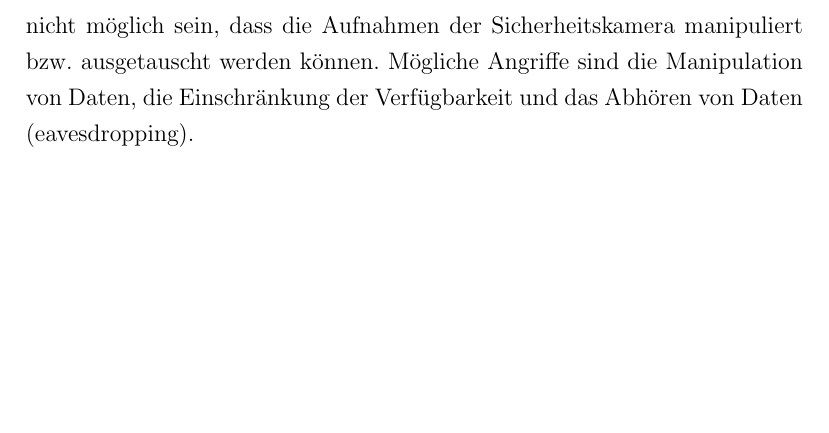
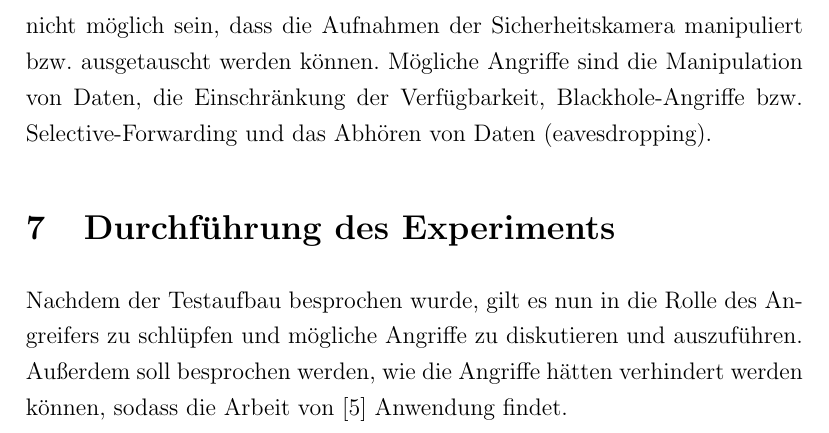
Before and after one commit to SerQuicky/hsfl-security-threats-and-possible-countermeasures-in-iot, a LaTeX document (latex/document.tex, which reads latex/sections/executed-attacks.tex, latex/sections/testing-setup.tex): part of page 14 of 15, cut so that both start at the same text, the shorter picture padded with empty space. Compiled offline with pdfLaTeX.

Commit message:
Add section about executing the experiment.

```diff
--- a/latex/sections/executed-attacks.tex
+++ b/latex/sections/executed-attacks.tex
@@ -0,0 +1,5 @@
+\section{Durchführung des Experiments}
+Nachdem der Testaufbau besprochen wurde, gilt es nun in die Rolle des Angreifers
+zu schlüpfen und mögliche Angriffe zu diskutieren und auszuführen. Außerdem soll
+besprochen werden, wie die Angriffe hätten verhindert werden können, sodass die
+Arbeit von~\cite{paper} Anwendung findet.
--- a/latex/sections/testing-setup.tex
+++ b/latex/sections/testing-setup.tex
@@ -60,5 +59,6 @@ es nicht einfach möglich sein, die Kamera außer Betrieb zu nehmen. Im Falle
 eines Ausfalls könnte der Angreifer bzw. Einbrecher auf das Gelände oder in das
 Gebäude eindringen, ohne gesehen zu werden. Zudem sollte es nicht möglich sein,
 dass die Aufnahmen der Sicherheitskamera manipuliert bzw. ausgetauscht werden
-können. Mögliche Angriffe sind die Manipulation von Daten, die Einschränkung der
-Verfügbarkeit und das Abhören von Daten (eavesdropping).
+können. Mögliche Angriffe sind die Manipulation von Daten, die Einschränkung
+der Verfügbarkeit, Blackhole-Angriffe bzw. Selective-Forwarding und das Abhören
+von Daten (eavesdropping).
```
Also changed, not shown: latex/document.tex (+1 -0 lines), latex/document.pdf, latex/sections/testing-setup.tex (3 more changed lines).
